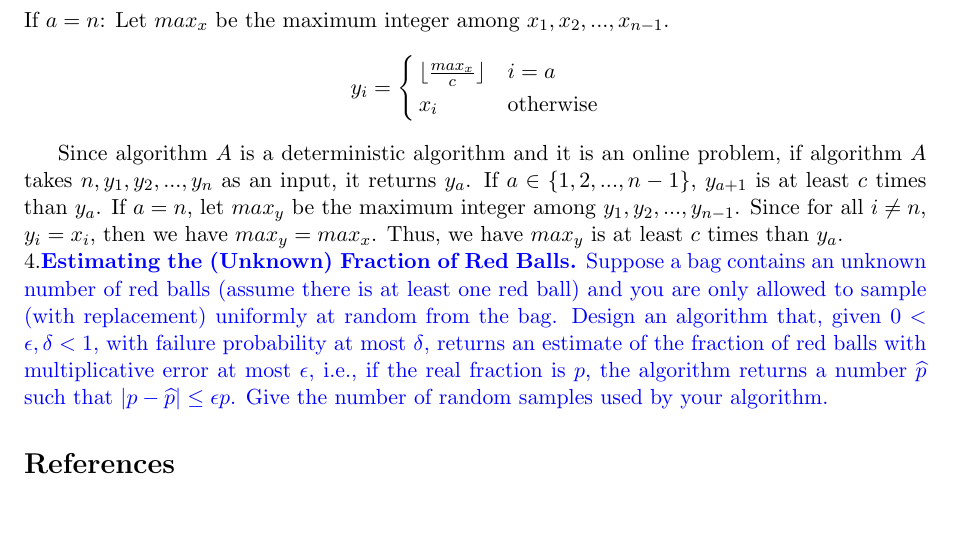
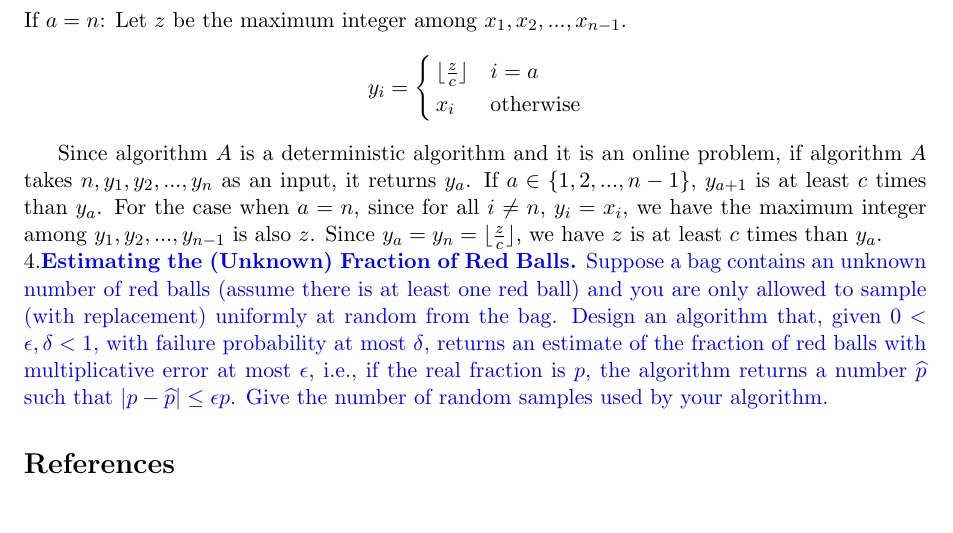
Before and after one commit to tianxielizining/Randomized-Algorithms-HW, a LaTeX document (SourceCode/main.tex, which reads SourceCode/Notes5_HW.tex): part of page 3 of 3, cut so that both start at the same text. Compiled offline with pdfLaTeX.

Commit message:
notes_5_3

```diff
--- a/SourceCode/Notes5_HW.tex
+++ b/SourceCode/Notes5_HW.tex
@@ -186,13 +186,13 @@ If $a\in \{1,2,...,n-1\}$:
  \end{equation}
 %let $x_1,x_2,...,x_a,cx_a,x_{a+2},...,x_n$ be the input.
 If $a=n$:
-Let $max_x$ be the maximum integer among $x_1,x_2,...,x_{n-1}$.
+Let $z$ be the maximum integer among $x_1,x_2,...,x_{n-1}$.
 %For all $i< a~~~~$ $y_i=x_i$
 %If $i=a~~~~~~~~~~~$ $y_i=\lfloor \frac{max_x}{c}\rfloor$
 \begin{equation}
     \nonumber  y_i=
      \begin{cases}
-        \lfloor \frac{max_x}{c}\rfloor& i=a\\
+        \lfloor \frac{z}{c}\rfloor& i=a\\
      x_i& \text{otherwise}
      \end{cases}
  \end{equation}
@@ -200,9 +200,9 @@ Let $max_x$ be the maximum integer among $x_1,x_2,...,x_{n-1}$.
 
 Since algorithm $A$ is a deterministic algorithm and it is an online problem, if algorithm $A$ takes $n,y_1,y_2,...,y_n$ as an input, it returns $y_a$.
 If $a\in \{1,2,...,n-1\}$, $y_{a+1}$ is at least $c$ times than $y_a$.
-If $a=n$, let $max_y$ be the maximum integer among $y_1,y_2,...,y_{n-1}$.
-Since for all $i\neq n$, $y_i=x_i$, then we have $max_y=max_x$.
-Thus, we have $max_y$ is at least $c$ times than $y_a$.
+For the case when $a=n$,
+since for all $i\neq n$, $y_i=x_i$, we have the maximum integer among $y_1,y_2,...,y_{n-1}$ is also $z$.
+Since $y_a=y_n=\lfloor \frac{z}{c}\rfloor$, we have $z$ is at least $c$ times than $y_a$.
 \\
 4.\blue{\textbf{Estimating the (Unknown) Fraction of Red Balls.}
 Suppose a bag contains an unknown number of red balls (assume there is at least one red ball)
```
